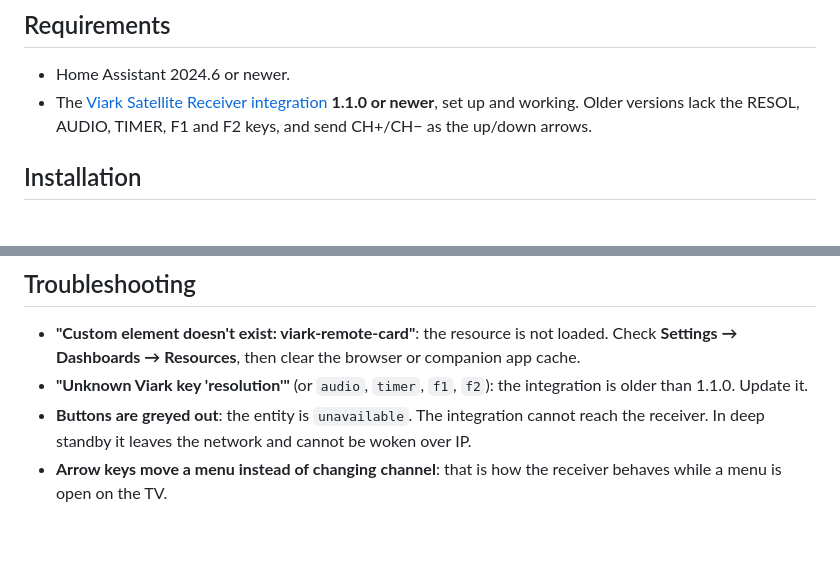
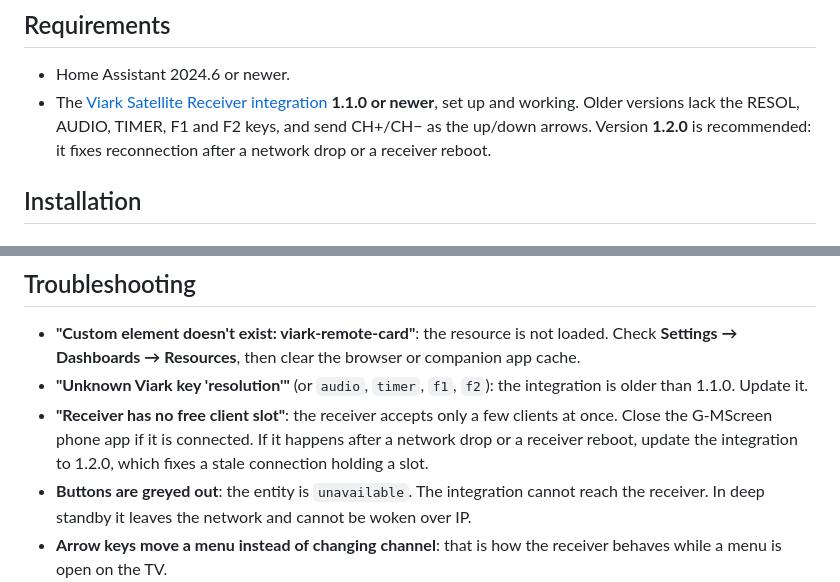
Before and after one commit to jorgediez/ha-viark, a Markdown page: frontend/README.md, 2 parts joined by grey strips. Drawn GitHub-style; blank space fills up the shorter version.

Commit message:
Recommend ha-viark 1.2.0 and document the client slot error
Integration 1.1.0 remains the minimum, but 1.2.0 fixes reconnection after
a network drop or receiver reboot, including a stale connection holding
one of the receiver's few client slots. Add a troubleshooting entry for
"receiver has no free client slot".

Co-Authored-By: Claude Opus 5 <noreply@anthropic.com>

```diff
--- a/frontend/README.md
+++ b/frontend/README.md
@@ -35,7 +35,8 @@ actions that integration provides.
 - Home Assistant 2024.6 or newer.
 - The [Viark Satellite Receiver integration][integration] **1.1.0 or newer**, set up
   and working. Older versions lack the RESOL, AUDIO, TIMER, F1 and F2 keys, and
-  send CH+/CH− as the up/down arrows.
+  send CH+/CH− as the up/down arrows. Version **1.2.0** is recommended: it fixes
+  reconnection after a network drop or a receiver reboot.
 
 ## Installation
 
@@ -183,6 +184,10 @@ number for each button.
   companion app cache.
 - **"Unknown Viark key 'resolution'"** (or `audio`, `timer`, `f1`, `f2`): the
   integration is older than 1.1.0. Update it.
+- **"Receiver has no free client slot"**: the receiver accepts only a few clients
+  at once. Close the G-MScreen phone app if it is connected. If it happens after a
+  network drop or a receiver reboot, update the integration to 1.2.0, which fixes
+  a stale connection holding a slot.
 - **Buttons are greyed out**: the entity is `unavailable`. The integration cannot
   reach the receiver. In deep standby it leaves the network and cannot be woken
   over IP.
```
